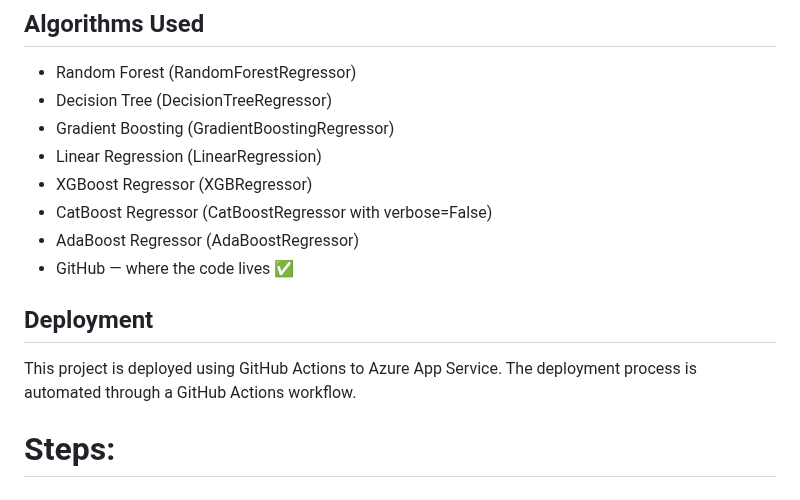
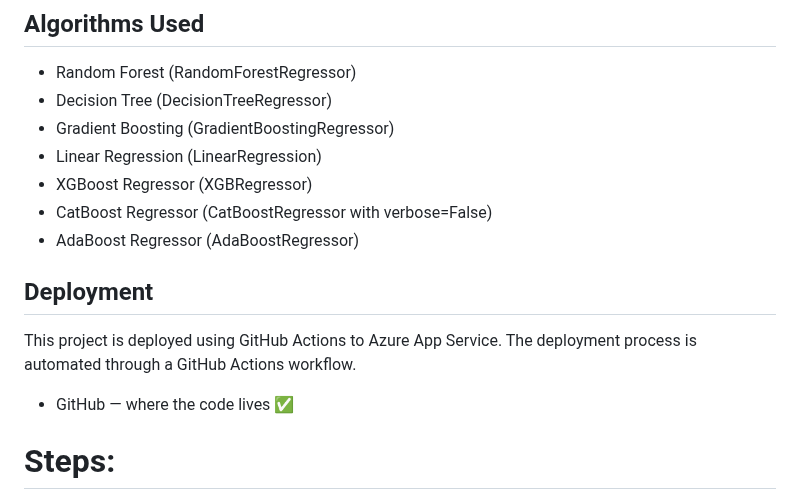
Before and after one commit to tanvisankhyan/mlprojects, a Markdown page: README.md, the part around the change. GitHub-like rendering.

```diff
--- a/README.md
+++ b/README.md
@@ -80,11 +80,12 @@ Student_Performance_Predictor
  - XGBoost Regressor (XGBRegressor)
  - CatBoost Regressor (CatBoostRegressor with verbose=False)
  - AdaBoost Regressor (AdaBoostRegressor)
- - GitHub — where the code lives ✅
+
 
 ## Deployment
 
 This project is deployed using GitHub Actions to Azure App Service. The deployment process is automated through a GitHub Actions workflow.
+ - GitHub — where the code lives ✅
 
 # Steps:
 
```
